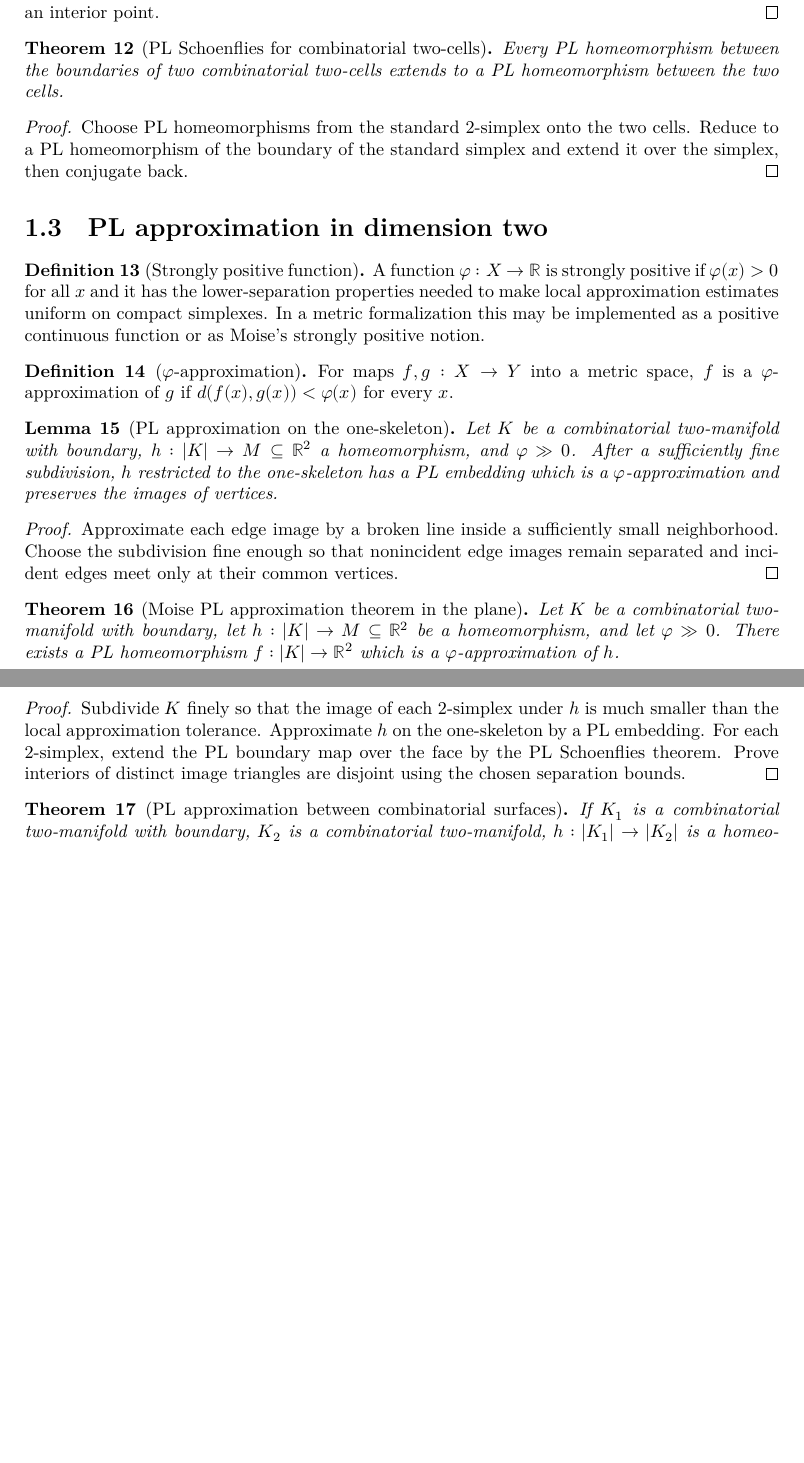
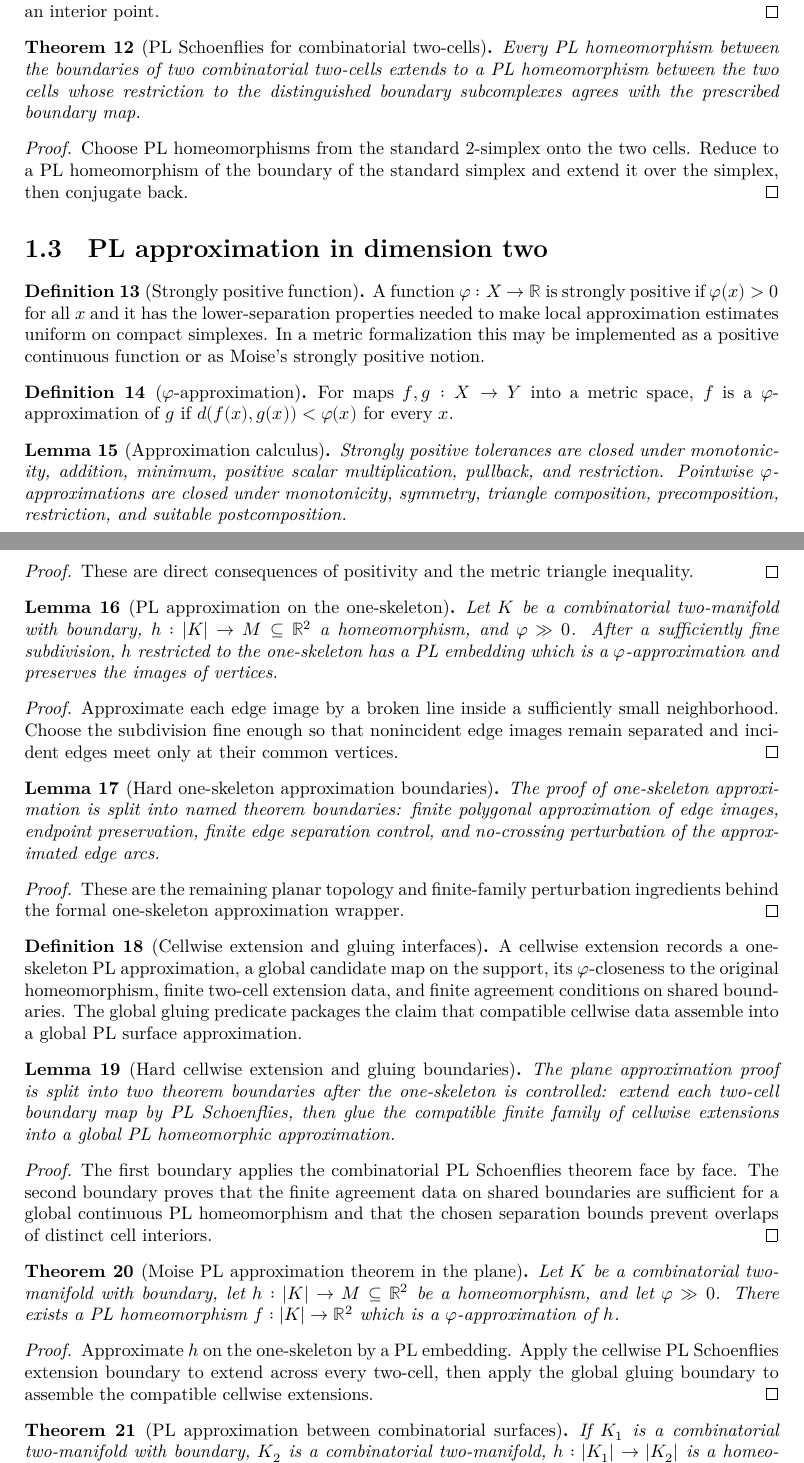
Before and after one commit to mccorvie/classification-of-surfaces, a LaTeX document (blueprint/src/print.tex, which reads blueprint/src/content.tex): two parts of pages 3 and 4 of 9, joined at a grey line, cut so that both start at the same text, the shorter picture padded with empty space. Compiled offline with XeLaTeX.

Commit message:
Add PL scaffolding for Moise approximation route

```diff
--- a/blueprint/src/content.tex
+++ b/blueprint/src/content.tex
@@ -150,7 +164,8 @@ triangulation after choosing an interior point.
 
 \uses{moise:def:combinatorial_two_cell,moise:def:pl_map_homeomorphism}
 Every PL homeomorphism between the boundaries of two combinatorial two-cells
-extends to a PL homeomorphism between the two cells.
+extends to a PL homeomorphism between the two cells whose restriction to the
+distinguished boundary subcomplexes agrees with the prescribed boundary map.
 \end{theorem}
 
 \begin{proof}
@@ -175,17 +191,36 @@ notion.
 \begin{definition}[$\varphi$-approximation]
 \label{moise:def:phi_approximation}
 \lean{LeanEval.Topology.ClassificationOfSurfaces.PhiApproximation}
+\leanok
 
 \uses{moise:def:strongly_positive}
 For maps $f,g:X\to Y$ into a metric space, $f$ is a $\varphi$-approximation of
 $g$ if $d(f(x),g(x))<\varphi(x)$ for every $x$.
 \end{definition}
 
+\begin{lemma}[Approximation calculus]
+\label{moise:lem:approximation_calculus}
+\lean{LeanEval.Topology.ClassificationOfSurfaces.StronglyPositive.mono, LeanEval.Topology.ClassificationOfSurfaces.StronglyPositive.add, LeanEval.Topology.ClassificationOfSurfaces.StronglyPositive.min, LeanEval.Topology.ClassificationOfSurfaces.PhiApproximation.mono, LeanEval.Topology.ClassificationOfSurfaces.PhiApproximation.symm, LeanEval.Topology.ClassificationOfSurfaces.PhiApproximation.trans}
+\leanok
+
+\uses{moise:def:strongly_positive,moise:def:phi_approximation}
+Strongly positive tolerances are closed under monotonicity, addition, minimum,
+positive scalar multiplication, pullback, and restriction.  Pointwise
+$\varphi$-approximations are closed under monotonicity, symmetry, triangle
+composition, precomposition, restriction, and suitable postcomposition.
+\end{lemma}
+
+\begin{proof}
+\leanok
+These are direct consequences of positivity and the metric triangle inequality.
+\end{proof}
+
 \begin{lemma}[PL approximation on the one-skeleton]
 \label{moise:lem:pl_approximation_one_skeleton}
 \lean{LeanEval.Topology.ClassificationOfSurfaces.pl_approximation_one_skeleton}
+\leanok
 
-\uses{moise:def:combinatorial_surface,moise:def:phi_approximation,moise:def:pl_map_homeomorphism}
+\uses{moise:def:combinatorial_surface,moise:def:phi_approximation,moise:def:pl_map_homeomorphism,moise:lem:one_skeleton_hard_boundaries}
 Let $K$ be a combinatorial two-manifold with boundary, $h:|K|\to M\subseteq
 \mathbb R^2$ a homeomorphism, and $\varphi\gg 0$.  After a sufficiently fine
 subdivision, $h$ restricted to the one-skeleton has a PL embedding which is a
@@ -193,30 +228,78 @@ $\varphi$-approximation and preserves the images of vertices.
 \end{lemma}
 
 \begin{proof}
-\notready
+\leanok
 Approximate each edge image by a broken line inside a sufficiently small
 neighborhood.  Choose the subdivision fine enough so that nonincident edge images
 remain separated and incident edges meet only at their common vertices.
 \end{proof}
 
+\begin{lemma}[Hard one-skeleton approximation boundaries]
+\label{moise:lem:one_skeleton_hard_boundaries}
+\lean{LeanEval.Topology.ClassificationOfSurfaces.finite_arc_polygonal_approximation, LeanEval.Topology.ClassificationOfSurfaces.endpoint_preservation_for_polygonal_approximation, LeanEval.Topology.ClassificationOfSurfaces.finite_edge_separation_control, LeanEval.Topology.ClassificationOfSurfaces.no_crossing_perturbation}
+
+\uses{moise:def:combinatorial_surface,moise:def:phi_approximation}
+The proof of one-skeleton approximation is split into named theorem boundaries:
+finite polygonal approximation of edge images, endpoint preservation, finite
+edge separation control, and no-crossing perturbation of the approximated edge
+arcs.
+\end{lemma}
+
+\begin{proof}
+\notready
+These are the remaining planar topology and finite-family perturbation
+ingredients behind the formal one-skeleton approximation wrapper.
+\end{proof}
+
+\begin{definition}[Cellwise extension and gluing interfaces]
+\label{moise:def:cellwise_extension_gluing}
+\lean{LeanEval.Topology.ClassificationOfSurfaces.CellwiseExtension, LeanEval.Topology.ClassificationOfSurfaces.ExtensionsAgreeOnSharedBoundary, LeanEval.Topology.ClassificationOfSurfaces.GlobalPLHomeomorphFromCellwise, LeanEval.Topology.ClassificationOfSurfaces.GlobalPLSurfaceApproximation}
+\leanok
+
+\uses{moise:def:combinatorial_surface,moise:def:phi_approximation,moise:lem:pl_approximation_one_skeleton}
+A cellwise extension records a one-skeleton PL approximation, a global candidate
+map on the support, its $\varphi$-closeness to the original homeomorphism,
+finite two-cell extension data, and finite agreement conditions on shared
+boundaries.  The global gluing predicate packages the claim that compatible
+cellwise data assemble into a global PL surface approximation.
+\end{definition}
+
+\begin{lemma}[Hard cellwise extension and gluing boundaries]
+\label{moise:lem:cellwise_extension_gluing_boundaries}
+\lean{LeanEval.Topology.ClassificationOfSurfaces.cellwise_extension_by_pl_schoenflies, LeanEval.Topology.ClassificationOfSurfaces.global_pl_homeomorph_from_cellwise}
+
+\uses{moise:def:cellwise_extension_gluing,moise:thm:pl_schoenflies_combinatorial_cell}
+The plane approximation proof is split into two theorem boundaries after the
+one-skeleton is controlled: extend each two-cell boundary map by PL Schoenflies,
+then glue the compatible finite family of cellwise extensions into a global PL
+homeomorphic approximation.
+\end{lemma}
+
+\begin{proof}
+\notready
+The first boundary applies the combinatorial PL Schoenflies theorem face by
+face.  The second boundary proves that the finite agreement data on shared
+boundaries are sufficient for a global continuous PL homeomorphism and that the
+chosen separation bounds prevent overlaps of distinct cell interiors.
+\end{proof}
+
 \begin{theorem}[Moise PL approximation theorem in the plane]
 \label{moise:thm:pl_approximation_plane}
 \lean{LeanEval.Topology.ClassificationOfSurfaces.pl_approximation_plane_combinatorial_surface}
+\leanok
 
-\uses{moise:def:combinatorial_surface,moise:def:phi_approximation,moise:lem:pl_approximation_one_skeleton,moise:thm:pl_schoenflies_combinatorial_cell}
+\uses{moise:def:combinatorial_surface,moise:def:phi_approximation,moise:lem:pl_approximation_one_skeleton,moise:lem:cellwise_extension_gluing_boundaries}
 Let $K$ be a combinatorial two-manifold with boundary, let $h:|K|\to M\subseteq
 \mathbb R^2$ be a homeomorphism, and let $\varphi\gg 0$.  There exists a PL
 homeomorphism $f:|K|\to\mathbb R^2$ which is a $\varphi$-approximation of $h$.
 \end{theorem}
 
 \begin{proof}
-\notready
+\leanok
 
-Subdivide $K$ finely so that the image of each 2-simplex under $h$ is much
-smaller than the local approximation tolerance.  Approximate $h$ on the
-one-skeleton by a PL embedding.  For each 2-simplex, extend the PL boundary map
-over the face by the PL Schoenflies theorem.  Prove interiors of distinct image
-triangles are disjoint using the chosen separation bounds.
+Approximate $h$ on the one-skeleton by a PL embedding.  Apply the cellwise PL
+Schoenflies extension boundary to extend across every two-cell, then apply the
+global gluing boundary to assemble the compatible cellwise extensions.
 \end{proof}
 
 \begin{theorem}[PL approximation between combinatorial surfaces]
```
Also changed, not shown: blueprint/src/content.tex (52 more changed lines), 1 other file.
